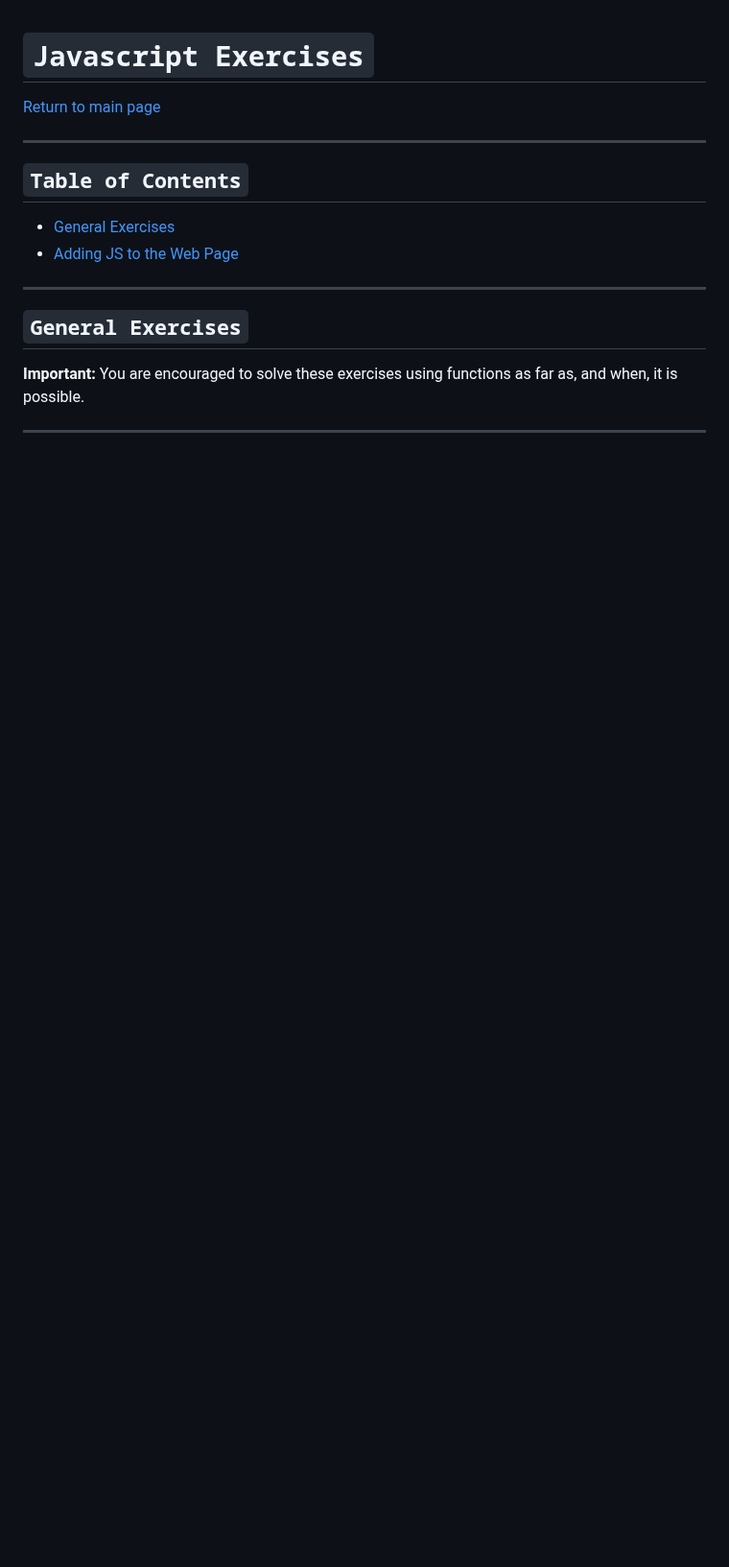
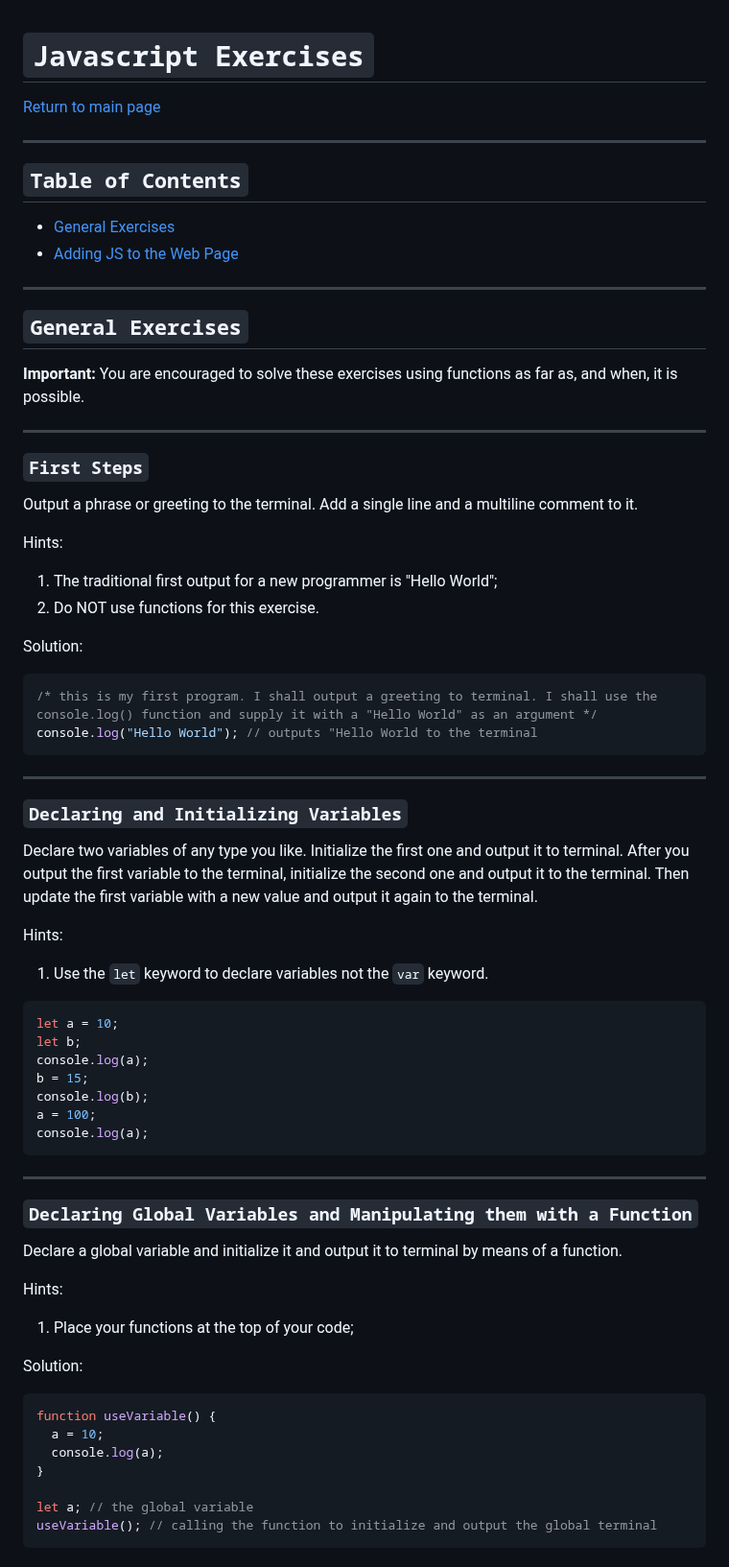
Before and after one commit to jadebono/DLT5141, a Markdown page: javascript/js_exercises.md, the part around one of its changes. Shown at 96% size. Drawn GitHub-style; blank space fills up the shorter version.

Commit message:
added more exercises to js exercises

````diff
--- a/javascript/js_exercises.md
+++ b/javascript/js_exercises.md
@@ -14,3 +14,64 @@
 ## `General Exercises`
 
 **Important:** You are encouraged to solve these exercises using functions as far as, and when, it is possible.
+
+---
+
+### `First Steps`
+
+Output a phrase or greeting to the terminal. Add a single line and a multiline comment to it.
+
+Hints:
+
+1. The traditional first output for a new programmer is "Hello World";
+1. Do NOT use functions for this exercise.
+
+Solution:
+
+```js
+/* this is my first program. I shall output a greeting to terminal. I shall use the console.log() function and supply it with a "Hello World" as an argument */
+console.log("Hello World"); // outputs "Hello World to the terminal
+```
+
+---
+
+### `Declaring and Initializing Variables`
+
+Declare two variables of any type you like. Initialize the first one and output it to terminal. After you output the first variable to the terminal, initialize the second one and output it to the terminal. Then update the first variable with a new value and output it again to the terminal.
+
+Hints:
+
+1. Use the `let` keyword to declare variables not the `var` keyword.
+
+```js
+let a = 10;
+let b;
+console.log(a);
+b = 15;
+console.log(b);
+a = 100;
+console.log(a);
+```
+
+---
+
+### `Declaring Global Variables and Manipulating them with a Function`
+
+Declare a global variable and initialize it and output it to terminal by means of a function.
+
+Hints:
+
+1. Place your functions at the top of your code;
+
+Solution:
+
+```js
+function useVariable() {
+  a = 10;
+  console.log(a);
+}
+
+let a; // the global variable
+useVariable(); // calling the function to initialize and output the global terminal
+```
+
````
Also changed, not shown: other parts of javascript/js_exercises.md (+132 -0 lines), javascript/javascript.md (+12 -6 lines).
